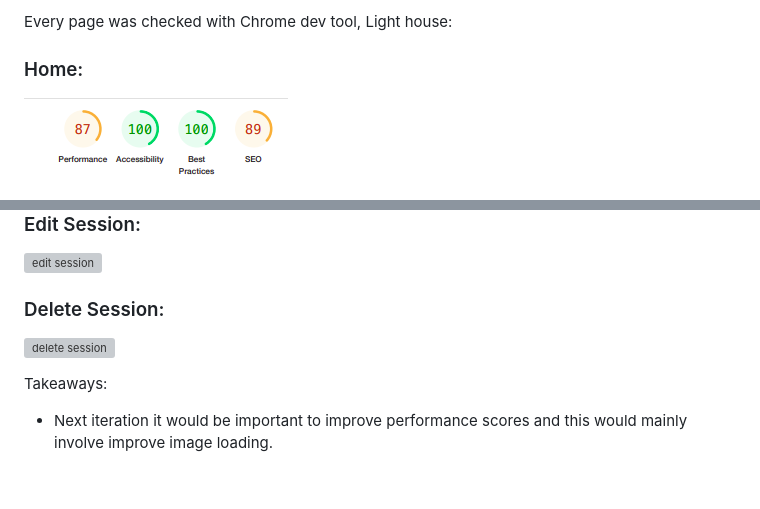
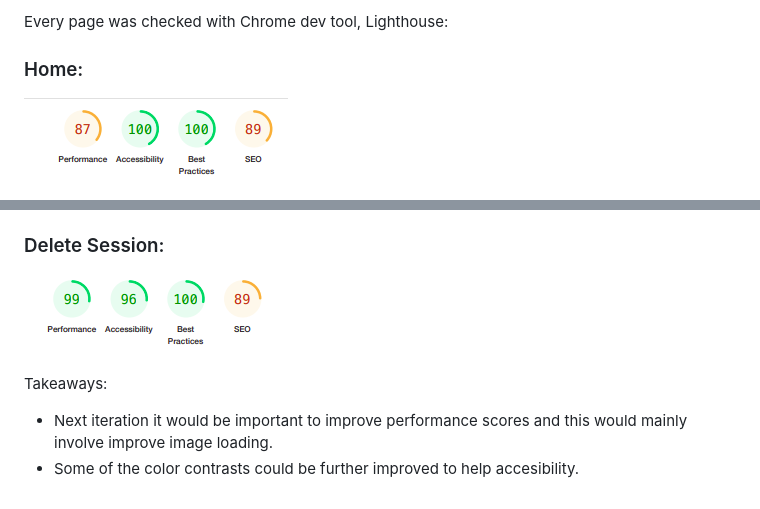
Before and after one commit to Code-Institute-Submissions/angharadcaswell-surf_volunteer_app_AugResub, a Markdown page: performance.md, 2 parts joined by grey strips. GitHub-like rendering; pictures changed too: readmeimages/deletesession_lighthouse.png (added); grey boxes are pictures that could not be loaded.

Commit message:
Lighthouse images added to readme

```diff
--- a/performance.md
+++ b/performance.md
@@ -1,4 +1,4 @@
-Every page was checked with Chrome dev tool, Light house:
+Every page was checked with Chrome dev tool, Lighthouse:
 
 ### Home:
 ![home](/readmeimages/home_lighthouse.png)
@@ -21,3 +21,4 @@ Every page was checked with Chrome dev tool, Light house:
 
 Takeaways:
 - Next iteration it would be important to improve performance scores and this would mainly involve improve image loading.
+- Some of the color contrasts could be further improved to help accesibility.
```
Also changed, not shown: readmeimages/addsession_lighthouse.png (added), readmeimages/editsession_lighthouse.png (added), 1 other file.
